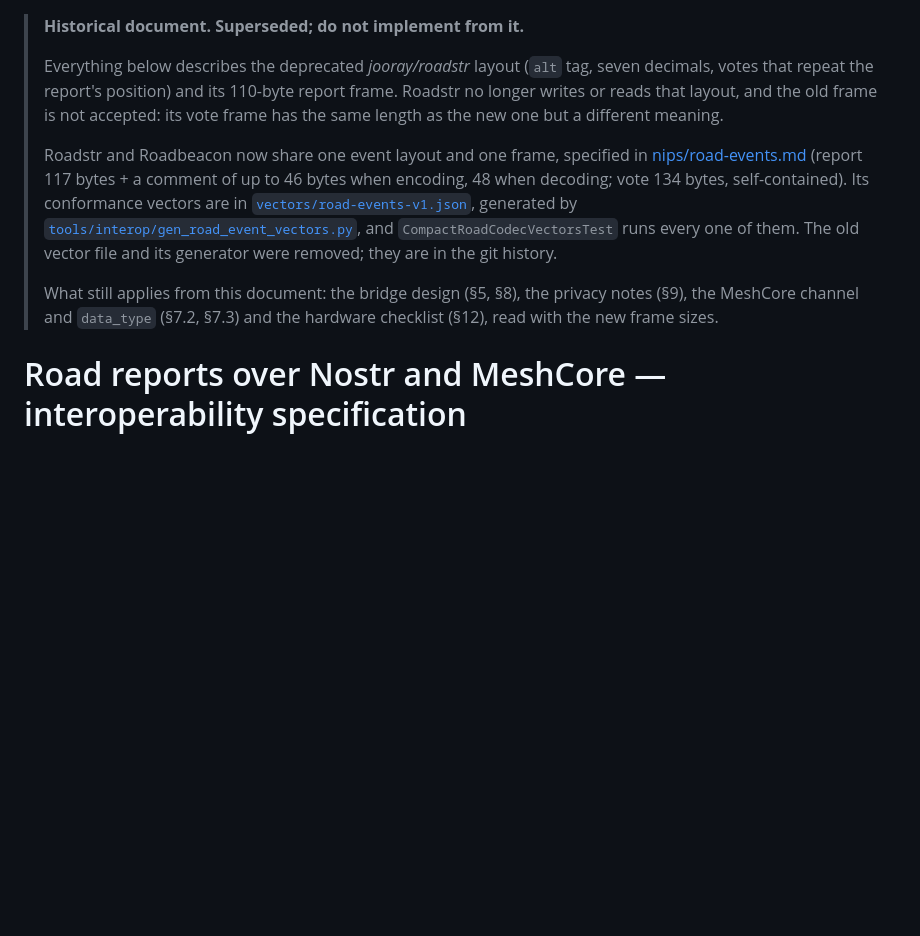
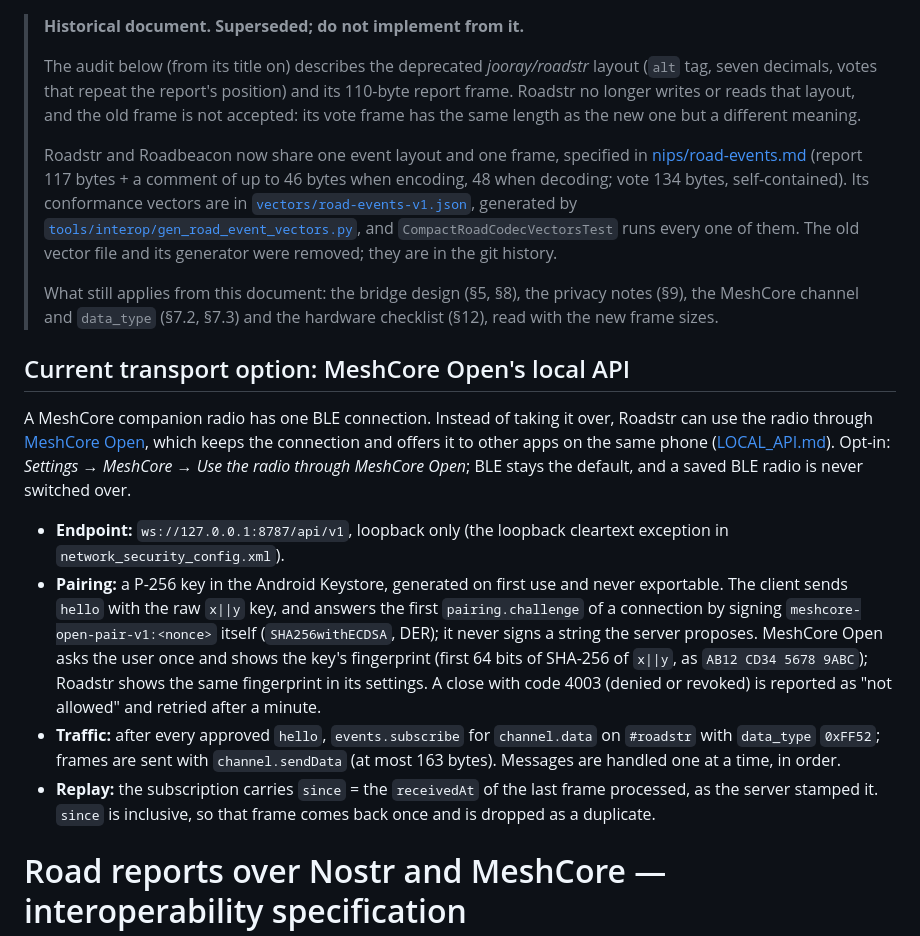
Before and after one commit to roadstrapp/roadstr-app, a Markdown page: docs/interoperability/MESHCORE_NOSTR.md, the part around the change. Drawn GitHub-style; blank space fills up the shorter version.

```diff
--- a/docs/interoperability/MESHCORE_NOSTR.md
+++ b/docs/interoperability/MESHCORE_NOSTR.md
@@ -1,6 +1,6 @@
 > **Historical document. Superseded; do not implement from it.**
 >
-> Everything below describes the deprecated *jooray/roadstr* layout (`alt` tag, seven decimals, votes
+> The audit below (from its title on) describes the deprecated *jooray/roadstr* layout (`alt` tag, seven decimals, votes
 > that repeat the report's position) and its 110-byte report frame. Roadstr no longer writes or reads
 > that layout, and the old frame is not accepted: its vote frame has the same length as the new one
 > but a different meaning.
@@ -17,6 +17,31 @@
 > What still applies from this document: the bridge design (§5, §8), the privacy notes (§9), the
 > MeshCore channel and `data_type` (§7.2, §7.3) and the hardware checklist (§12), read with the new
 > frame sizes.
+
+## Current transport option: MeshCore Open's local API
+
+A MeshCore companion radio has one BLE connection. Instead of taking it over, Roadstr can use the
+radio through [MeshCore Open](https://github.com/jooray/meshcore-open/tree/feat/local-api), which
+keeps the connection and offers it to other apps on the same phone
+([LOCAL_API.md](https://github.com/jooray/meshcore-open/blob/feat/local-api/documentation/LOCAL_API.md)).
+Opt-in: *Settings → MeshCore → Use the radio through MeshCore Open*; BLE stays the default, and a
+saved BLE radio is never switched over.
+
+- **Endpoint:** `ws://127.0.0.1:8787/api/v1`, loopback only (the loopback cleartext exception in
+  `network_security_config.xml`).
+- **Pairing:** a P-256 key in the Android Keystore, generated on first use and never exportable.
+  The client sends `hello` with the raw `x||y` key, and answers the first `pairing.challenge` of a
+  connection by signing `meshcore-open-pair-v1:<nonce>` itself (`SHA256withECDSA`, DER); it never
+  signs a string the server proposes. MeshCore Open asks the user once and shows the key's
+  fingerprint (first 64 bits of SHA-256 of `x||y`, as `AB12 CD34 5678 9ABC`); Roadstr shows the same
+  fingerprint in its settings. A close with code 4003 (denied or revoked) is reported as "not
+  allowed" and retried after a minute.
+- **Traffic:** after every approved `hello`, `events.subscribe` for `channel.data` on `#roadstr` with
+  `data_type` `0xFF52`; frames are sent with `channel.sendData` (at most 163 bytes). Messages are
+  handled one at a time, in order.
+- **Replay:** the subscription carries `since` = the `receivedAt` of the last frame processed, as
+  the server stamped it. `since` is inclusive, so that frame comes back once and is dropped as a
+  duplicate.
 
 # Road reports over Nostr and MeshCore — interoperability specification
 
```
Also changed, not shown: CHANGELOG.md (+7 -0 lines), README.md (+1 -1 lines).
